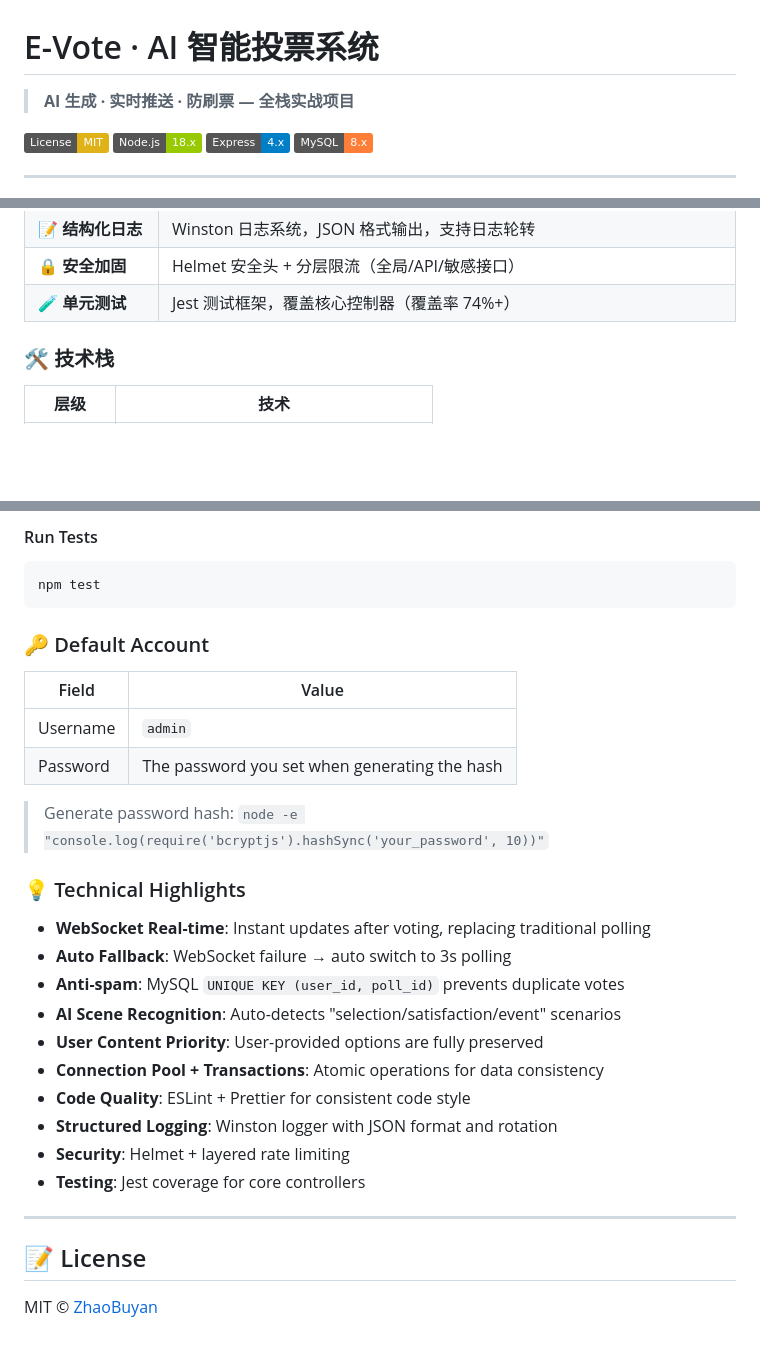
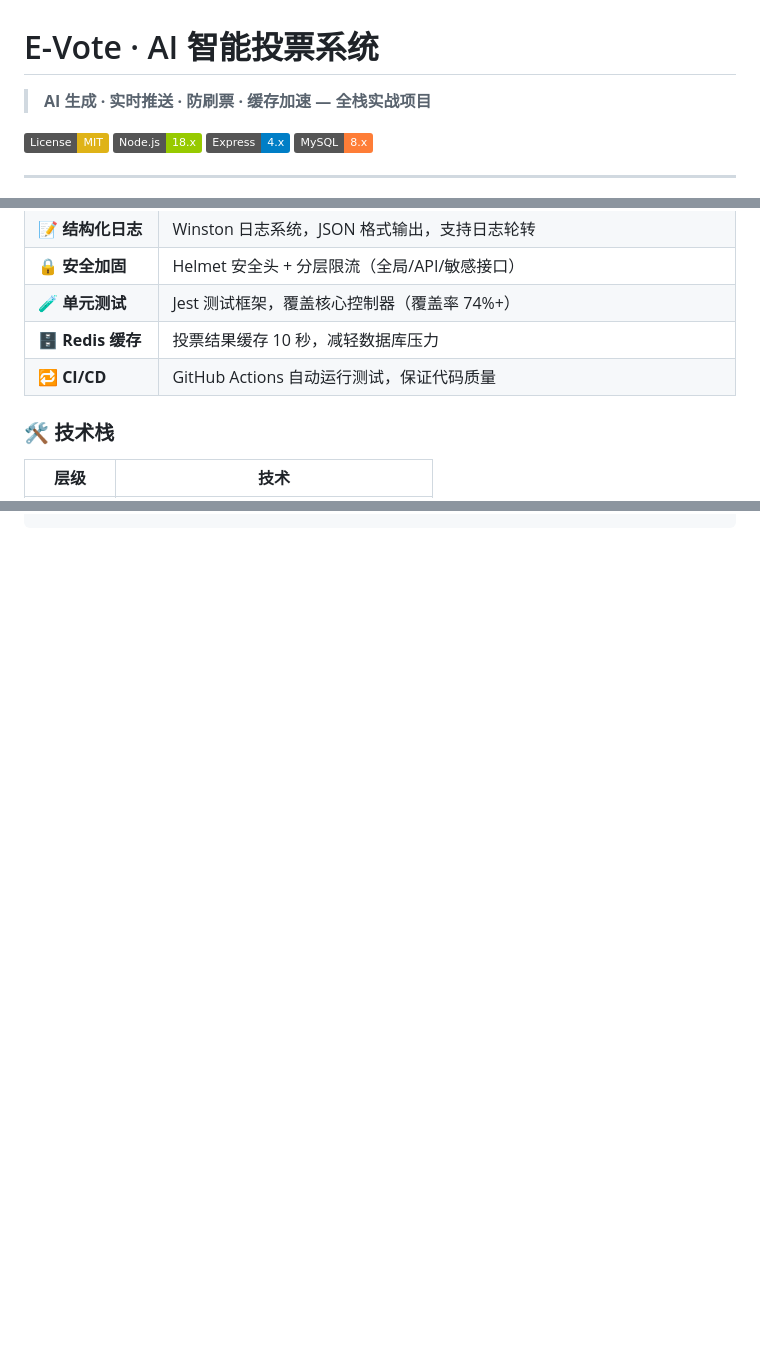
Before and after one commit to ZhaoBuyan/E-Vote, a Markdown page: README.md, 3 parts joined by grey strips. GitHub-like rendering; badges without logos; blank space fills up the shorter version.

````diff
--- a/README.md
+++ b/README.md
@@ -1,6 +1,6 @@
 # E-Vote · AI 智能投票系统
 
-> **AI 生成 · 实时推送 · 防刷票 — 全栈实战项目**
+> **AI 生成 · 实时推送 · 防刷票 · 缓存加速 — 全栈实战项目**
 
 [![License: MIT](https://img.shields.io/badge/License-MIT-yellow.svg)](https://opensource.org/licenses/MIT)
 [![Node.js](https://img.shields.io/badge/Node.js-18.x-green.svg)](https://nodejs.org/)
@@ -27,6 +27,8 @@
 | 📝 **结构化日志**  | Winston 日志系统，JSON 格式输出，支持日志轮转                           |
 | 🔒 **安全加固**    | Helmet 安全头 + 分层限流（全局/API/敏感接口）                           |
 | 🧪 **单元测试**    | Jest 测试框架，覆盖核心控制器（覆盖率 74%+）                            |
+| 🗄️ **Redis 缓存**  | 投票结果缓存 10 秒，减轻数据库压力                                      |
+| 🔁 **CI/CD**       | GitHub Actions 自动运行测试，保证代码质量                               |
 
 ### 🛠️ 技术栈
 
@@ -252,35 +282 @@ npm run dev
 ```
-
-#### Run Tests
-
-```bash
-npm test
-```
-
-### 🔑 Default Account
-
-| Field    | Value                                         |
-| -------- | --------------------------------------------- |
-| Username | `admin`                                       |
-| Password | The password you set when generating the hash |
-
-> Generate password hash: `node -e "console.log(require('bcryptjs').hashSync('your_password', 10))"`
-
-### 💡 Technical Highlights
-
-- **WebSocket Real-time**: Instant updates after voting, replacing traditional polling
-- **Auto Fallback**: WebSocket failure → auto switch to 3s polling
-- **Anti-spam**: MySQL `UNIQUE KEY (user_id, poll_id)` prevents duplicate votes
-- **AI Scene Recognition**: Auto-detects "selection/satisfaction/event" scenarios
-- **User Content Priority**: User-provided options are fully preserved
-- **Connection Pool + Transactions**: Atomic operations for data consistency
-- **Code Quality**: ESLint + Prettier for consistent code style
-- **Structured Logging**: Winston logger with JSON format and rotation
-- **Security**: Helmet + layered rate limiting
-- **Testing**: Jest coverage for core controllers
-
----
-
-## 📝 License
-
-MIT © [ZhaoBuyan](https://github.com/ZhaoBuyan)
````
Also changed, not shown: other parts of README.md (+146 -118 lines).
